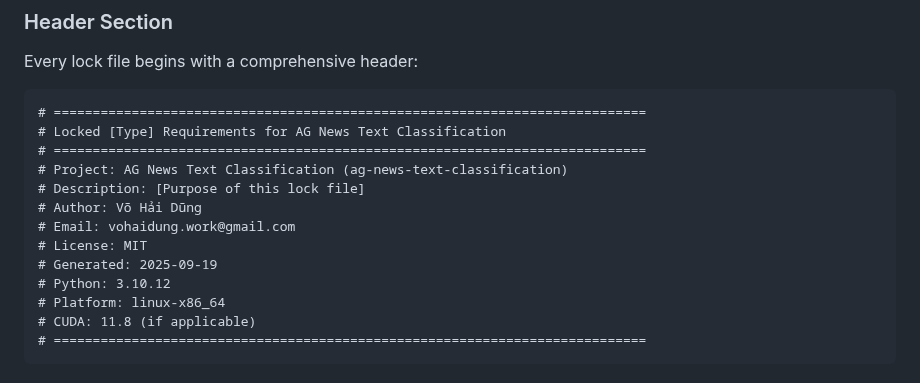
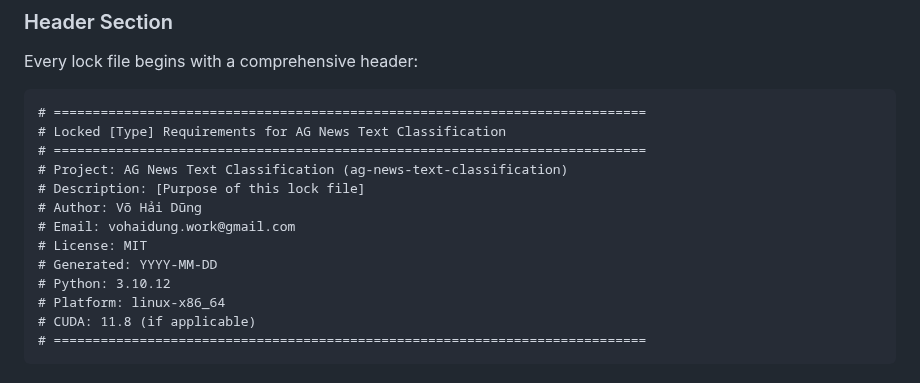
Before and after one commit to VoHaiDung/ag-news-text-classification, a Markdown page: requirements/lock/README.md, the part around the change. Drawn GitHub-style.

```diff
--- a/requirements/lock/README.md
+++ b/requirements/lock/README.md
@@ -341,7 +341,7 @@ Every lock file begins with a comprehensive header:
 # Author: Võ Hải Dũng
 # Email: vohaidung.work@gmail.com
 # License: MIT
-# Generated: 2025-09-19
+# Generated: YYYY-MM-DD
 # Python: 3.10.12
 # Platform: linux-x86_64
 # CUDA: 11.8 (if applicable)
```
